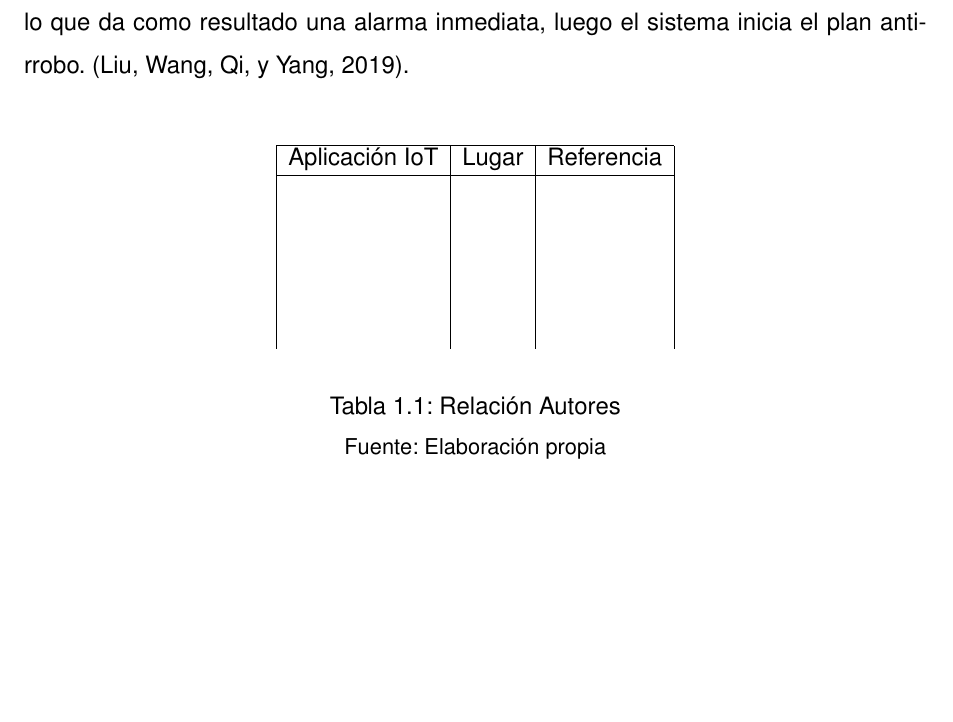
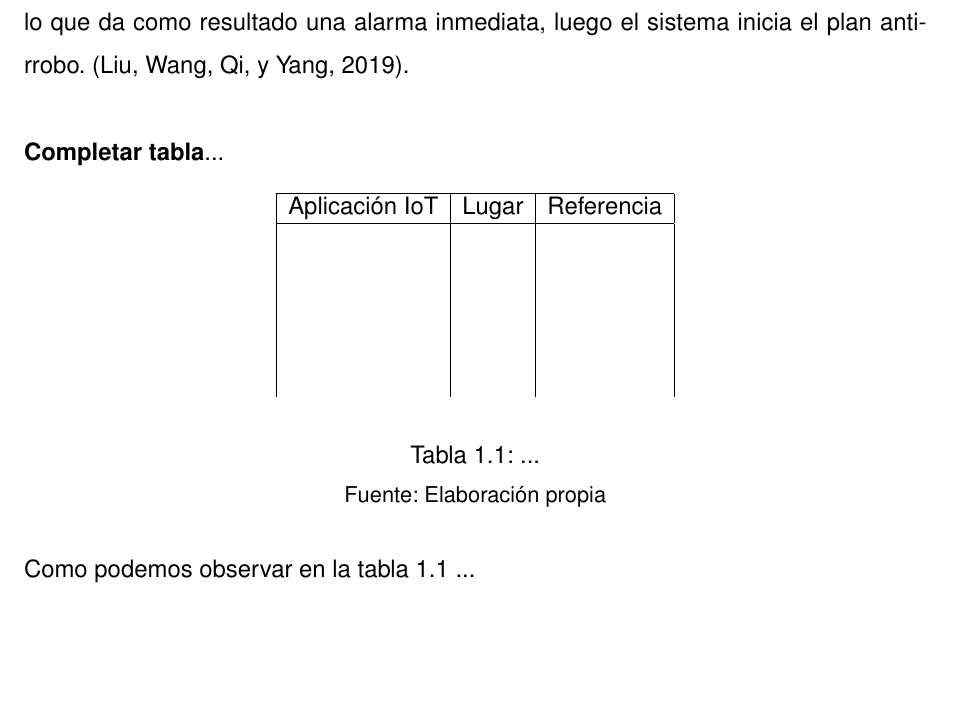
Before and after one commit to miguel-250/Tesis, a LaTeX thesis (tesis.tex, which reads capitulos/capitulo1.tex): part of page 13 of 23, cut so that both start at the same text. Compiled offline with pdfLaTeX; a missing font is replaced by an installed copy or a similar font.

Commit message:
29 de abril 9:39pm

```diff
--- a/capitulos/capitulo1.tex
+++ b/capitulos/capitulo1.tex
@@ -24,6 +24,8 @@
 
         En agosto del 2019, entre la Escuela de Ingeniería Electrónica, Universidad de Jiujiang y la Escuela de Ciencias de la Computación, Universidad de Wuhan, ambas de China elaboraron un artículo donde propusieron un esquema antirrobo para museos basado en la tecnología Internet of Things (IoT), que identifica si las reliquias culturales están dentro del rango seguro a través de lectores/escritores RFID pasivos. Una vez robadas, las reliquias culturales saldrán del rango efectivo de identificación RFID, lo que da como resultado una alarma inmediata, luego el sistema inicia el plan antirrobo. \cite{chinaSistemaSeguridadRFID}.\\
 
+        \textbf{Completar tabla}...
+
         \begin{table}[h]
             \begin{center}
                 \begin{tabular}{|l|l|l|}
@@ -37,10 +39,12 @@
                              &       &
                 \end{tabular}
             \end{center}
-            \caption{Relación Autores}
+            \caption{...}
                 \subcaption*{Fuente: Elaboración propia}
                 \label{tab: relacion_autores}
         \end{table}
+
+        Como podemos observar en la tabla \ref{tab: relacion_autores} ...
 
 
     \section{Internet de las Cosas en Cuba}\label{sec:iotCuba}
```
Also changed, not shown: tesis.pdf, 5 other files.
